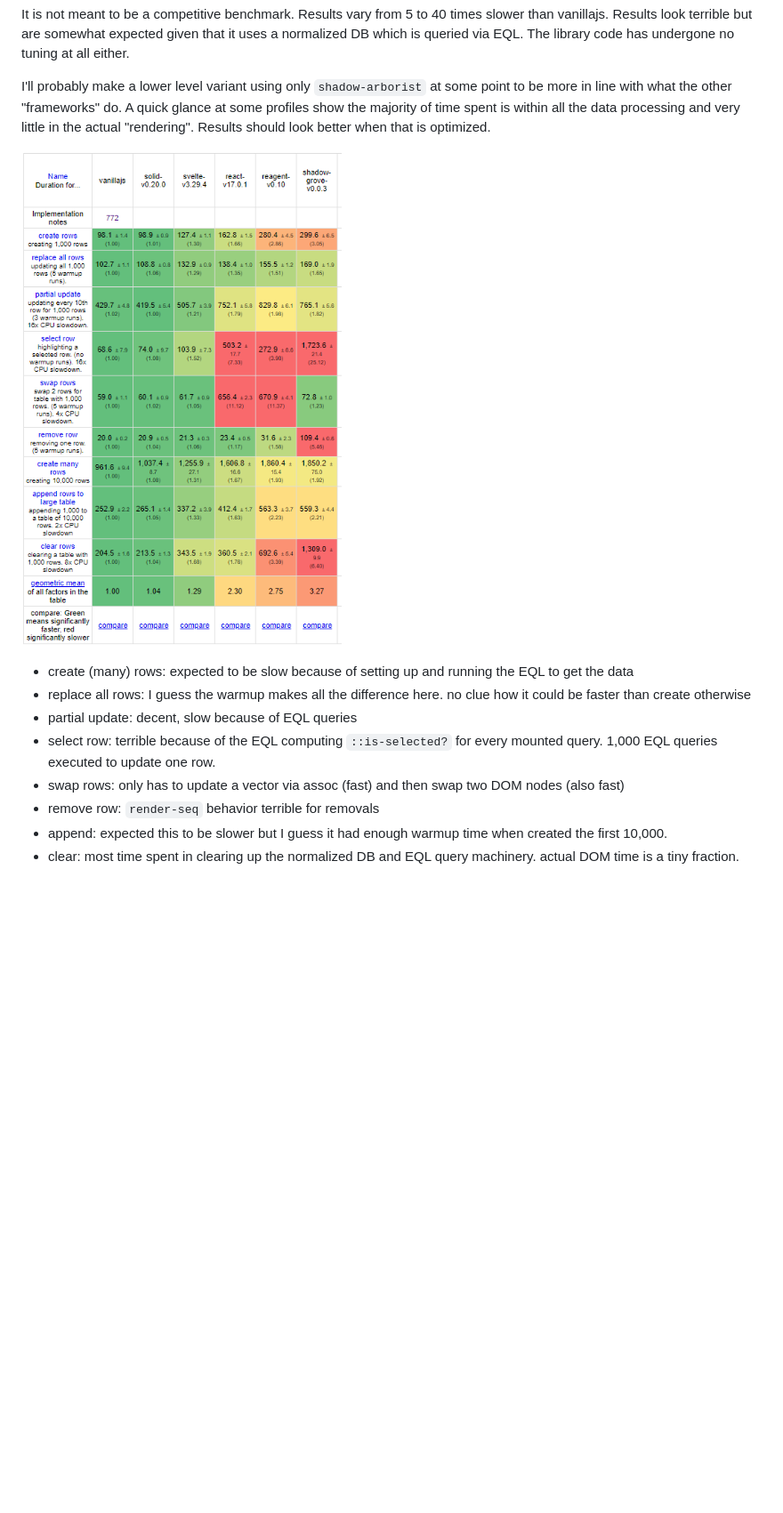
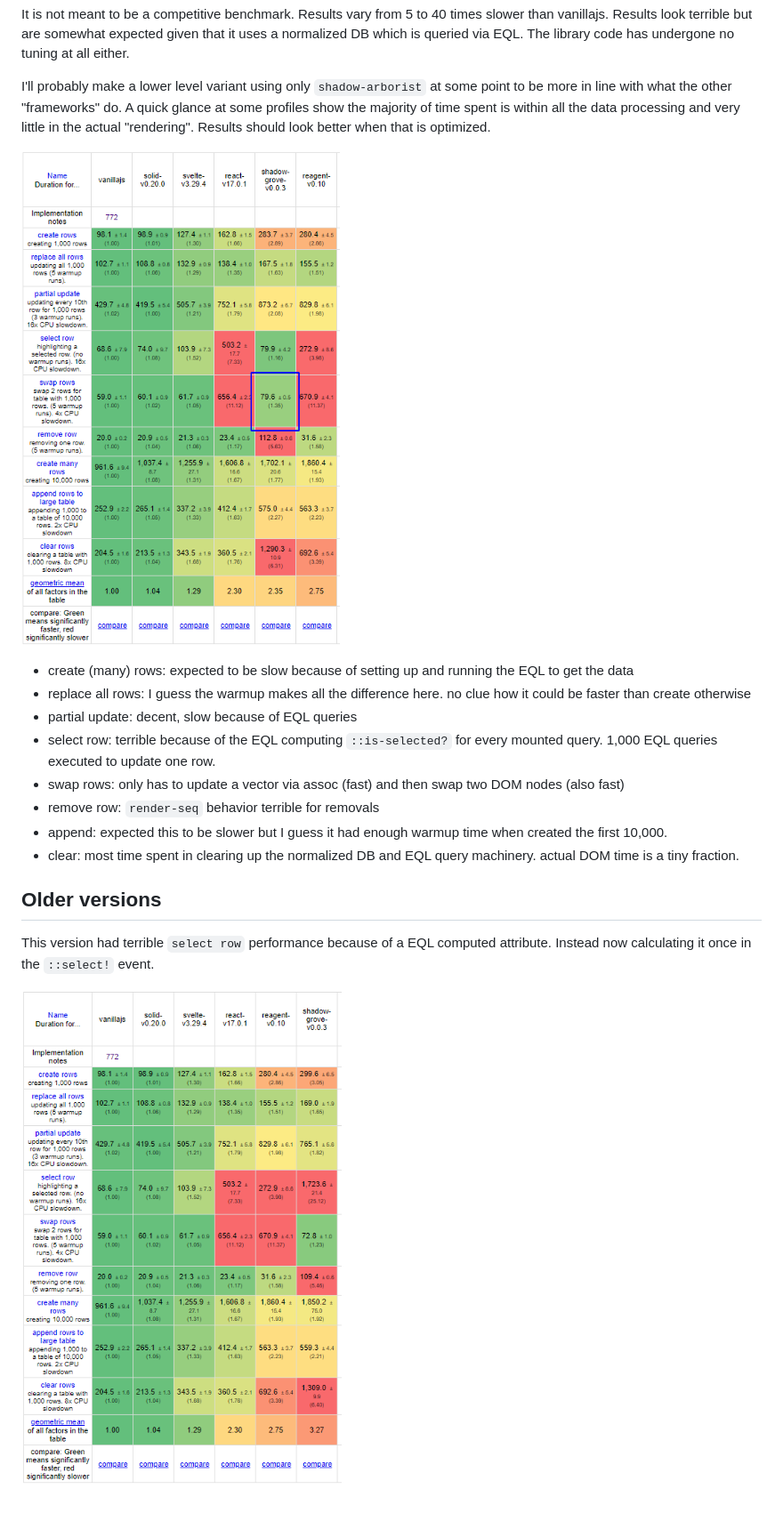
Before and after one commit to thheller/js-framework-shadow-grove, a Markdown page: README.md, the part around the change. Shown: that part at 89% size. Rendered like a GitHub page; pictures changed too: 2021-02-23--10-33.png (added); blank space fills up the shorter version.

Commit message:
tweak

```diff
--- a/README.md
+++ b/README.md
@@ -6,7 +6,7 @@ It is not meant to be a competitive benchmark. Results vary from 5 to 40 times s
 
 I'll probably make a lower level variant using only `shadow-arborist` at some point to be more in line with what the other "frameworks" do. A quick glance at some profiles show the majority of time spent is within all the data processing and very little in the actual "rendering". Results should look better when that is optimized.
 
-![Screenshot](2021-02-22--12-15.png)
+![Screenshot](2021-02-23--10-33.png)
 
 
 - create (many) rows: expected to be slow because of setting up and running the EQL to get the data
@@ -17,3 +17,10 @@ I'll probably make a lower level variant using only `shadow-arborist` at some po
 - remove row: `render-seq` behavior terrible for removals
 - append: expected this to be slower but I guess it had enough warmup time when created the first 10,000.
 - clear: most time spent in clearing up the normalized DB and EQL query machinery. actual DOM time is a tiny fraction.
+
+## Older versions
+
+
+This version had terrible `select row` performance because of a EQL computed attribute. Instead now calculating it once in the `::select!` event.
+
+![Screenshot](2021-02-22--12-15.png)
```
Also changed, not shown: 1 other file.
